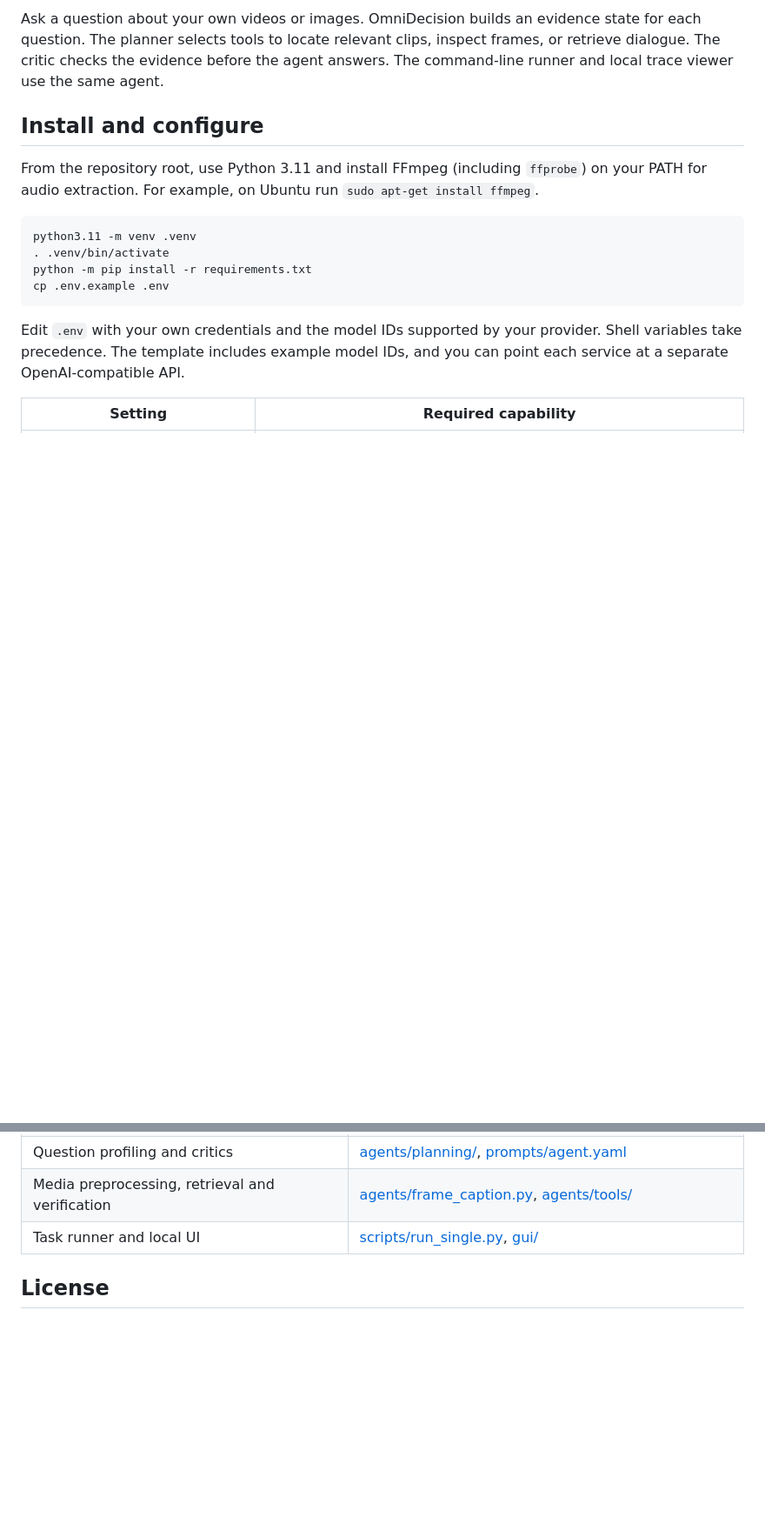
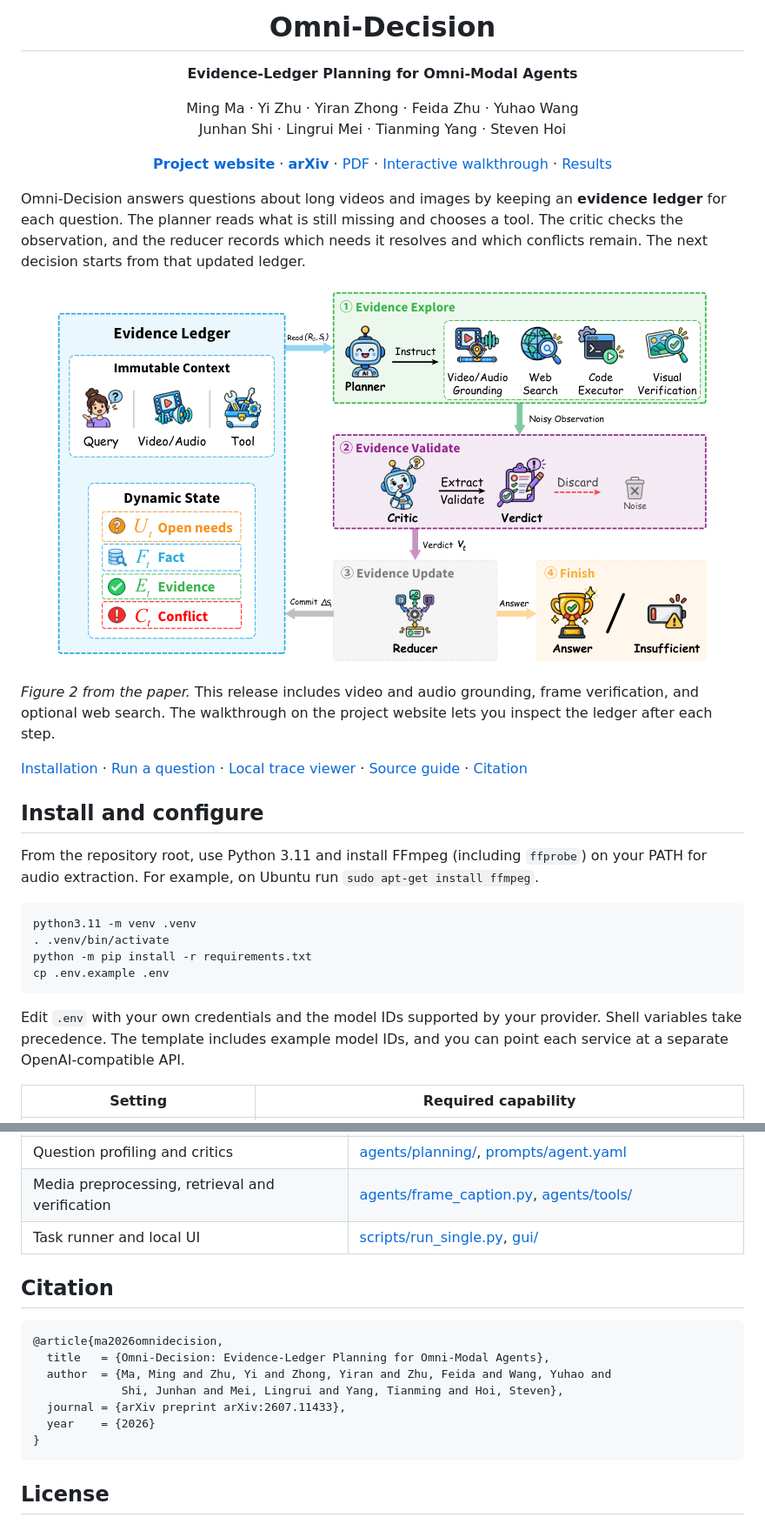
Before and after one commit to MBJinX/OmniDecision, a Markdown page: README.md, 2 parts joined by grey strips. Shown at 87% size. Rendered like a GitHub page; pictures changed too: docs/assets/control-loop.png (added); blank space fills up the shorter version.

Commit message:
docs: Present the paper, project website and control loop

````diff
--- a/README.md
+++ b/README.md
@@ -2,8 +4,34 @@
 
-Ask a question about your own videos or images. OmniDecision builds an evidence
-state for each question. The planner selects tools to locate relevant clips,
-inspect frames, or retrieve dialogue. The critic checks the evidence before the
-agent answers. The command-line runner and local trace viewer use the same agent.
+<h1 align="center">Omni-Decision</h1>
+<p align="center"><strong>Evidence-Ledger Planning for Omni-Modal Agents</strong></p>
+<p align="center">
+  Ming Ma · Yi Zhu · Yiran Zhong · Feida Zhu · Yuhao Wang<br>
+  Junhan Shi · Lingrui Mei · Tianming Yang · Steven Hoi
+</p>
+
+<p align="center">
+  <a href="https://mbjinx.github.io/omnidecision_web/"><strong>Project website</strong></a> ·
+  <a href="https://arxiv.org/abs/2607.11433"><strong>arXiv</strong></a> ·
+  <a href="https://arxiv.org/pdf/2607.11433">PDF</a> ·
+  <a href="https://mbjinx.github.io/omnidecision_web/#demo">Interactive walkthrough</a> ·
+  <a href="https://mbjinx.github.io/omnidecision_web/#results">Results</a>
+</p>
+
+Omni-Decision answers questions about long videos and images by keeping an
+**evidence ledger** for each question. The planner reads what is still missing
+and chooses a tool. The critic checks the observation, and the reducer records
+which needs it resolves and which conflicts remain. The next decision starts
+from that updated ledger.
+
+<p align="center">
+  <a href="https://arxiv.org/html/2607.11433v3#S2.F2"><img src="docs/assets/control-loop.png" width="761" alt="The planner reads open needs from the ledger and calls a tool. The critic validates its observation, and the reducer updates the ledger before the agent continues or answers."></a>
+</p>
+
+*Figure 2 from the paper.* This release includes video and audio grounding,
+frame verification, and optional web search. The walkthrough on the project
+website lets you inspect the ledger after each step.
+
+[Installation](#install-and-configure) · [Run a question](#run-your-own-task) · [Local trace viewer](#local-trace-viewer) · [Source guide](#source-guide) · [Citation](#citation)
 
 ## Install and configure
 
@@ -99,6 +132,18 @@ The tool is disabled when the search key is blank.
 | Media preprocessing, retrieval and verification | [agents/frame_caption.py](agents/frame_caption.py), [agents/tools/](agents/tools/) |
 | Task runner and local UI | [scripts/run_single.py](scripts/run_single.py), [gui/](gui/) |
 
+## Citation
+
+```bibtex
+@article{ma2026omnidecision,
+  title   = {Omni-Decision: Evidence-Ledger Planning for Omni-Modal Agents},
+  author  = {Ma, Ming and Zhu, Yi and Zhong, Yiran and Zhu, Feida and Wang, Yuhao and
+             Shi, Junhan and Mei, Lingrui and Yang, Tianming and Hoi, Steven},
+  journal = {arXiv preprint arXiv:2607.11433},
+  year    = {2026}
+}
+```
+
 ## License
 
 Original project code is released under the [MIT License](LICENSE). The schema
````
Also changed, not shown: other parts of README.md (+18 -11 lines), 1 other file.
